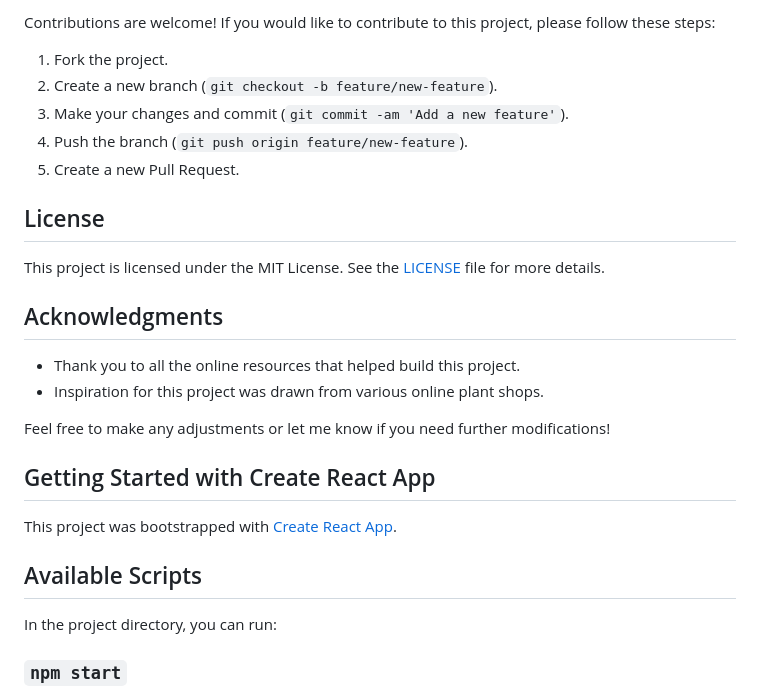
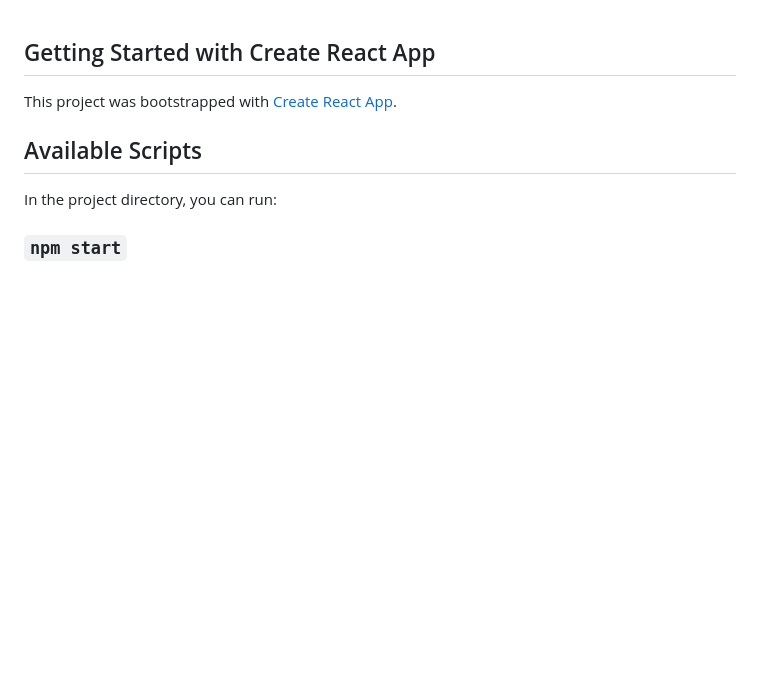
Before and after one commit to Mody9156/SHOP, a Markdown page: README.md, the part around one of its changes. Drawn GitHub-style; blank space fills up the shorter version.

```diff
--- a/README.md
+++ b/README.md
@@ -65,24 +1,3 @@ Welcome to the **Online Plant Shop** project! This application allows users to b
-Contributions are welcome! If you would like to contribute to this project, please follow these steps:
-
-1. Fork the project.
-2. Create a new branch (`git checkout -b feature/new-feature`).
-3. Make your changes and commit (`git commit -am 'Add a new feature'`).
-4. Push the branch (`git push origin feature/new-feature`).
-5. Create a new Pull Request.
-
-## License
-
-This project is licensed under the MIT License. See the [LICENSE](LICENSE) file for more details.
-
-## Acknowledgments
-
-- Thank you to all the online resources that helped build this project.
-- Inspiration for this project was drawn from various online plant shops.
-
-
-
-Feel free to make any adjustments or let me know if you need further modifications!
-
 
 
 ## Getting Started with Create React App
```
Also changed, not shown: other parts of README.md (+0 -64 lines).
